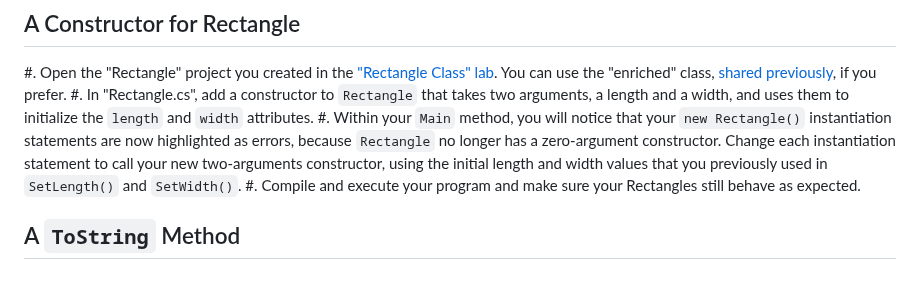
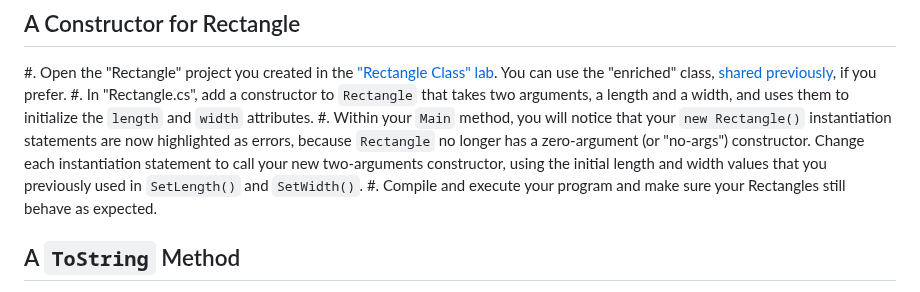
Before and after one commit to csci-1301/csci-1301.github.io, a Markdown page: labs/ConstructorToString/readme.md, the part around the change. Drawn GitHub-style.

Commit message:
Improved Constructor and ToString lab

```diff
--- a/labs/ConstructorToString/readme.md
+++ b/labs/ConstructorToString/readme.md
@@ -17,7 +17,7 @@ As a warm-up, you will practice writing constructors and `ToString` methods by a
 
 #. Open the "Rectangle" project you created in the ["Rectangle Class" lab](../Rectangle/). You can use the "enriched" class, [shared previously](https://csci-1301.github.io/labs/Rectangle/Enriched_Rectangle.zip), if you prefer.
 #. In "Rectangle.cs", add a constructor to `Rectangle` that takes two arguments, a length and a width, and uses them to initialize the `length` and `width` attributes.
-#. Within your `Main` method, you will notice that your `new Rectangle()` instantiation statements are now highlighted as errors, because `Rectangle` no longer has a zero-argument constructor. Change each instantiation statement to call your new two-arguments constructor, using the initial length and width values that you previously used in `SetLength()` and `SetWidth()`.
+#. Within your `Main` method, you will notice that your `new Rectangle()` instantiation statements are now highlighted as errors, because `Rectangle` no longer has a zero-argument (or "no-args") constructor. Change each instantiation statement to call your new two-arguments constructor, using the initial length and width values that you previously used in `SetLength()` and `SetWidth()`.
 #. Compile and execute your program and make sure your Rectangles still behave as expected.
 
 ## A `ToString` Method
```
